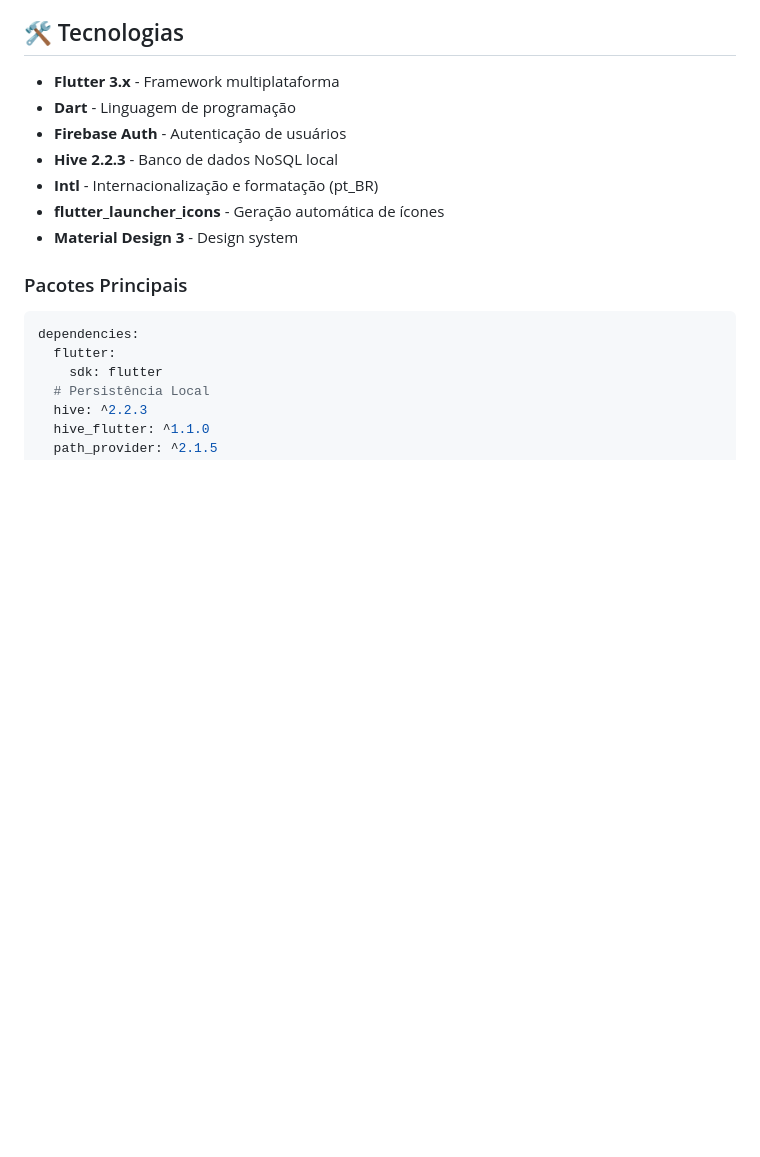
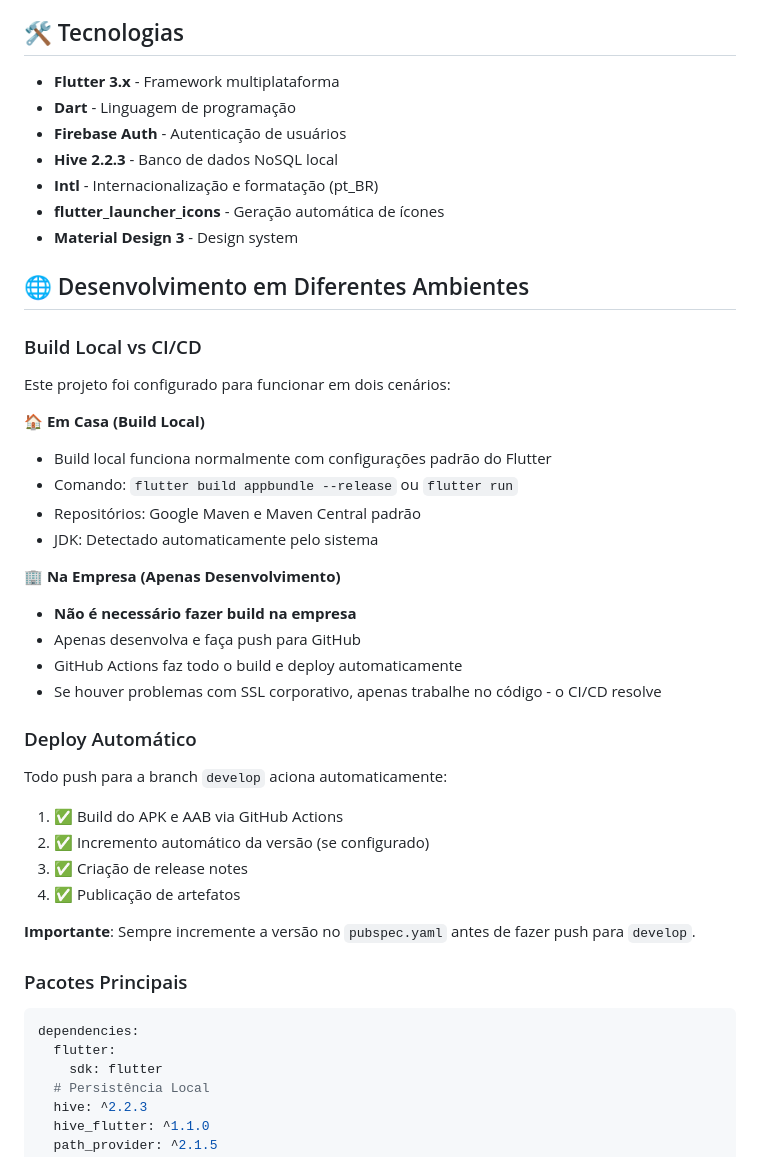
Before and after one commit to rodrigolanes/fiz_plantao, a Markdown page: README.md, the part around the change. Drawn GitHub-style; blank space fills up the shorter version.

Commit message:
docs: adicionar seção sobre desenvolvimento em diferentes ambientes e deploy automático

```diff
--- a/README.md
+++ b/README.md
@@ -166,6 +166,34 @@ O **Fiz Plantão** é uma solução prática para médicos registrarem e acompan
 - **Intl** - Internacionalização e formatação (pt_BR)
 - **flutter_launcher_icons** - Geração automática de ícones
 - **Material Design 3** - Design system
+
+## 🌐 Desenvolvimento em Diferentes Ambientes
+
+### Build Local vs CI/CD
+
+Este projeto foi configurado para funcionar em dois cenários:
+
+**🏠 Em Casa (Build Local)**
+- Build local funciona normalmente com configurações padrão do Flutter
+- Comando: `flutter build appbundle --release` ou `flutter run`
+- Repositórios: Google Maven e Maven Central padrão
+- JDK: Detectado automaticamente pelo sistema
+
+**🏢 Na Empresa (Apenas Desenvolvimento)**
+- **Não é necessário fazer build na empresa**
+- Apenas desenvolva e faça push para GitHub
+- GitHub Actions faz todo o build e deploy automaticamente
+- Se houver problemas com SSL corporativo, apenas trabalhe no código - o CI/CD resolve
+
+### Deploy Automático
+
+Todo push para a branch `develop` aciona automaticamente:
+1. ✅ Build do APK e AAB via GitHub Actions
+2. ✅ Incremento automático da versão (se configurado)
+3. ✅ Criação de release notes
+4. ✅ Publicação de artefatos
+
+**Importante**: Sempre incremente a versão no `pubspec.yaml` antes de fazer push para `develop`.
 
 ### Pacotes Principais
 
```
